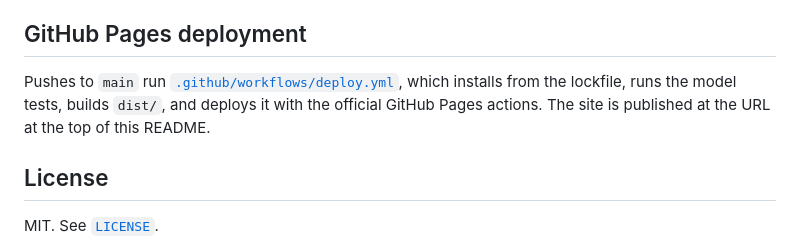
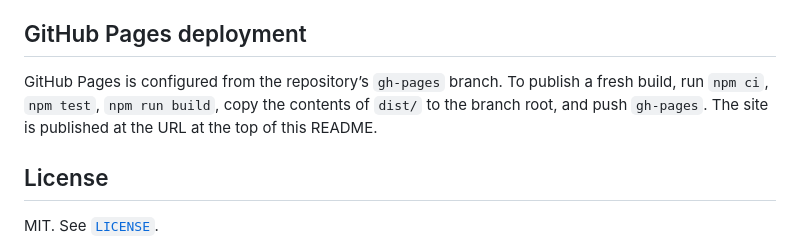
Before and after one commit to thisbejim/aislemath, a Markdown page: README.md, the part around the change. Rendered like a GitHub page.

Commit message:
Document branch-based Pages deployment

```diff
--- a/README.md
+++ b/README.md
@@ -59,7 +59,7 @@ The Vite development server serves the app at `http://localhost:5173`. The produ
 
 ## GitHub Pages deployment
 
-Pushes to `main` run [`.github/workflows/deploy.yml`](.github/workflows/deploy.yml), which installs from the lockfile, runs the model tests, builds `dist/`, and deploys it with the official GitHub Pages actions. The site is published at the URL at the top of this README.
+GitHub Pages is configured from the repository’s `gh-pages` branch. To publish a fresh build, run `npm ci`, `npm test`, `npm run build`, copy the contents of `dist/` to the branch root, and push `gh-pages`. The site is published at the URL at the top of this README.
 
 ## License
 
```
